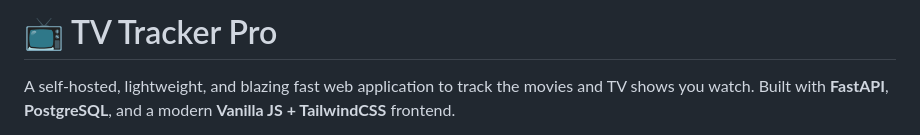
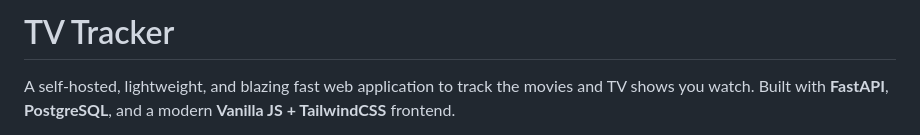
Before and after one commit to pietrodemauro/TV_Watch, a Markdown page: README.md, the part around one of its changes. Drawn GitHub-style.

```diff
--- a/README.md
+++ b/README.md
@@ -1,4 +1,4 @@
-# 📺 TV Tracker Pro
+# TV Tracker
 
 A self-hosted, lightweight, and blazing fast web application to track the movies and TV shows you watch. Built with **FastAPI**, **PostgreSQL**, and a modern **Vanilla JS + TailwindCSS** frontend.
 
```
Also changed, not shown: other parts of README.md (+2 -2 lines).
